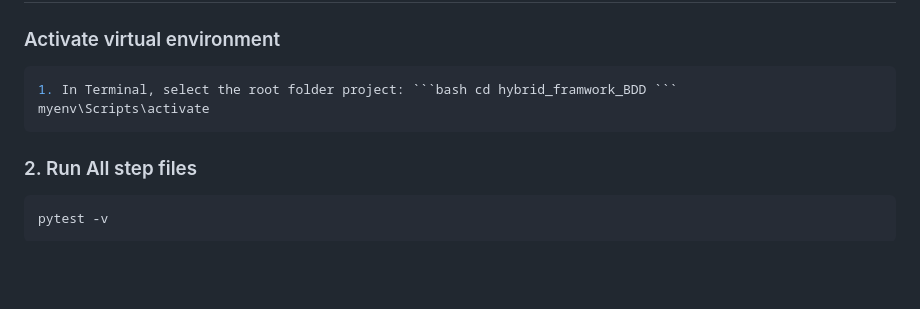
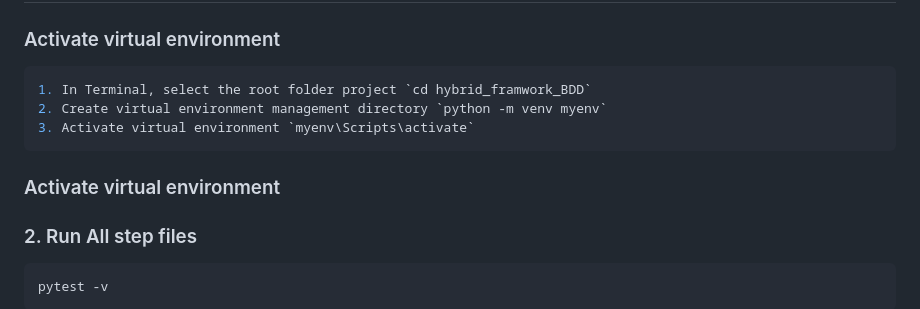
Before and after one commit to anhlt183/hybrid_framework_bdd, a Markdown page: README.md, the part around the change. Rendered like a GitHub page; blank space fills up the shorter version.

````diff
--- a/README.md
+++ b/README.md
@@ -76,9 +76,12 @@ hybrid_framwork_BDD/
 ### Activate virtual environment
 
 ```bash
-1. In Terminal, select the root folder project: ```bash cd hybrid_framwork_BDD ```
-myenv\Scripts\activate
+1. In Terminal, select the root folder project `cd hybrid_framwork_BDD`
+2. Create virtual environment management directory `python -m venv myenv`
+3. Activate virtual environment `myenv\Scripts\activate`
 ```
+
+### Activate virtual environment
 
 ### 2. Run All step files
 
````
